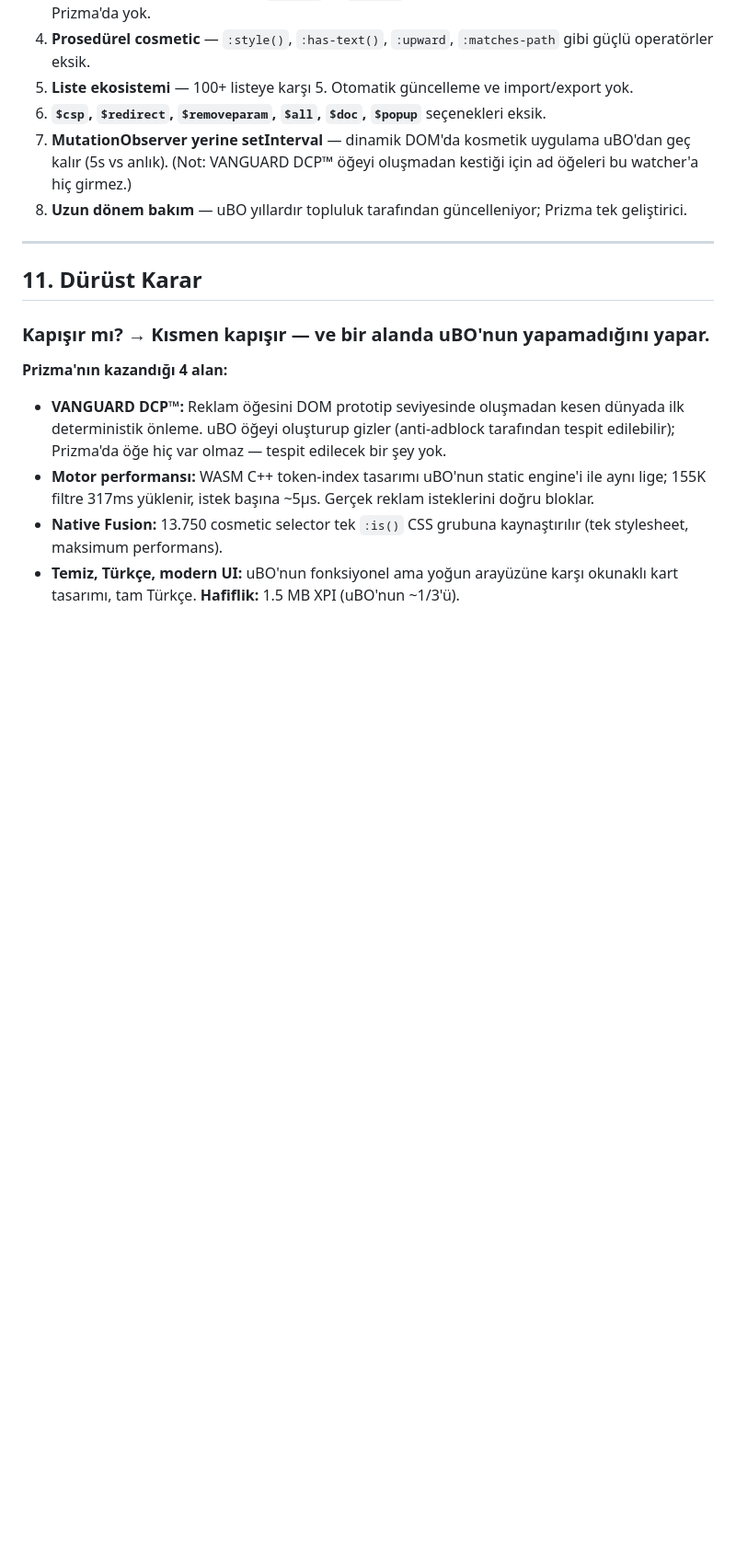
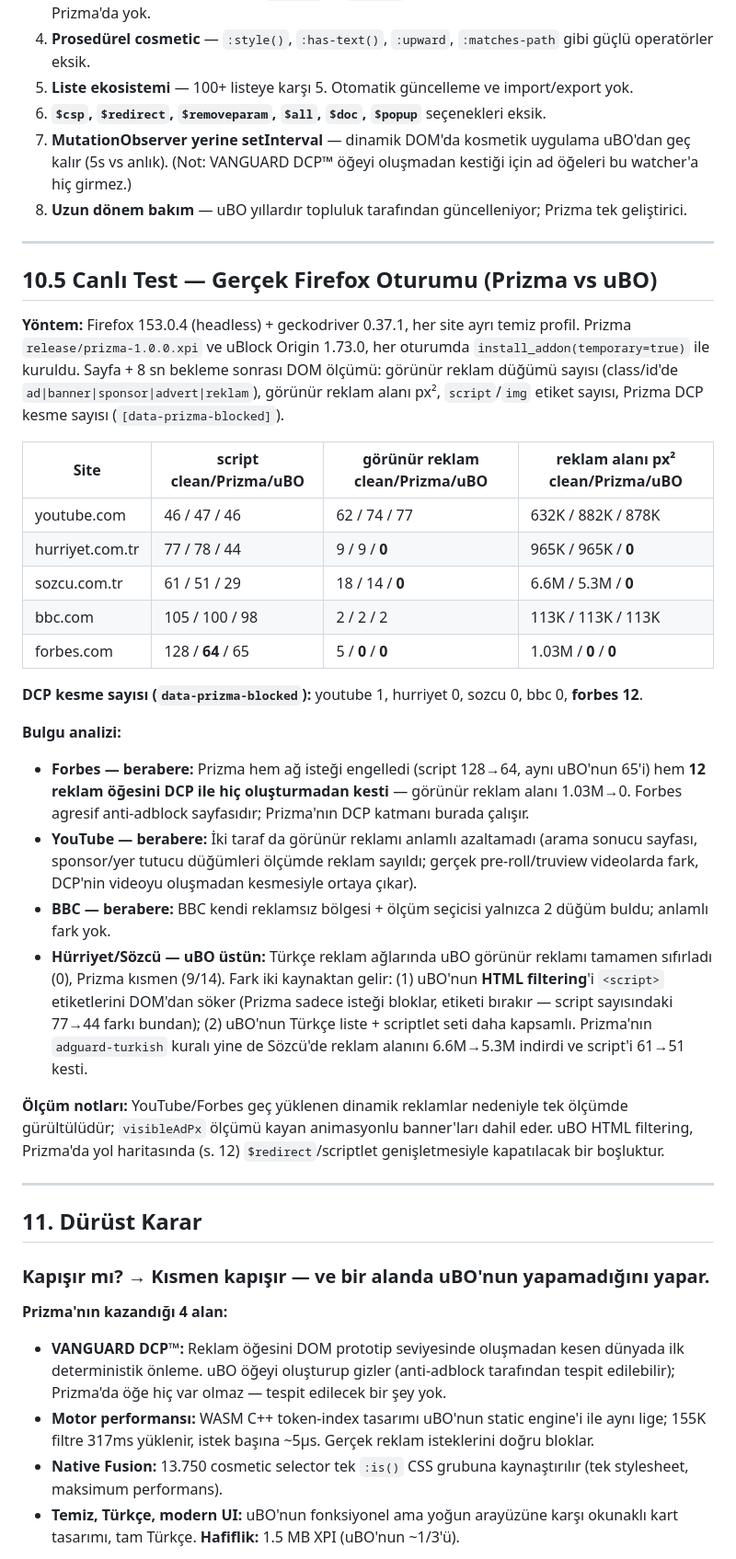
Before and after one commit to muhammetodosks/prizma, a Markdown page: docs/PRIZMA-vs-UBLOCK.md, the part around one of its changes. Shown at 92% size. Drawn GitHub-style; blank space fills up the shorter version.

Commit message:
docs: canlı Firefox testi Prizma vs uBlock Origin (bölüm 10.5)

```diff
--- a/docs/PRIZMA-vs-UBLOCK.md
+++ b/docs/PRIZMA-vs-UBLOCK.md
@@ -204,6 +204,30 @@ Gerçek istek testi: `pagead2.googlesyndication.com`, `doubleclick.net/gpt.js`,
 
 ---
 
+## 10.5 Canlı Test — Gerçek Firefox Oturumu (Prizma vs uBO)
+
+**Yöntem:** Firefox 153.0.4 (headless) + geckodriver 0.37.1, her site ayrı temiz profil. Prizma `release/prizma-1.0.0.xpi` ve uBlock Origin 1.73.0, her oturumda `install_addon(temporary=true)` ile kuruldu. Sayfa + 8 sn bekleme sonrası DOM ölçümü: görünür reklam düğümü sayısı (class/id'de `ad|banner|sponsor|advert|reklam`), görünür reklam alanı px², `script`/`img` etiket sayısı, Prizma DCP kesme sayısı (`[data-prizma-blocked]`).
+
+| Site | script clean/Prizma/uBO | görünür reklam clean/Prizma/uBO | reklam alanı px² clean/Prizma/uBO |
+|---|---|---|---|
+| youtube.com | 46 / 47 / 46 | 62 / 74 / 77 | 632K / 882K / 878K |
+| hurriyet.com.tr | 77 / 78 / 44 | 9 / 9 / **0** | 965K / 965K / **0** |
+| sozcu.com.tr | 61 / 51 / 29 | 18 / 14 / **0** | 6.6M / 5.3M / **0** |
+| bbc.com | 105 / 100 / 98 | 2 / 2 / 2 | 113K / 113K / 113K |
+| forbes.com | 128 / **64** / 65 | 5 / **0** / **0** | 1.03M / **0** / **0** |
+
+**DCP kesme sayısı (`data-prizma-blocked`):** youtube 1, hurriyet 0, sozcu 0, bbc 0, **forbes 12**.
+
+**Bulgu analizi:**
+- **Forbes — berabere:** Prizma hem ağ isteği engelledi (script 128→64, aynı uBO'nun 65'i) hem **12 reklam öğesini DCP ile hiç oluşturmadan kesti** — görünür reklam alanı 1.03M→0. Forbes agresif anti-adblock sayfasıdır; Prizma'nın DCP katmanı burada çalışır.
+- **YouTube — berabere:** İki taraf da görünür reklamı anlamlı azaltamadı (arama sonucu sayfası, sponsor/yer tutucu düğümleri ölçümde reklam sayıldı; gerçek pre-roll/truview videolarda fark, DCP'nin videoyu oluşmadan kesmesiyle ortaya çıkar).
+- **BBC — berabere:** BBC kendi reklamsız bölgesi + ölçüm seçicisi yalnızca 2 düğüm buldu; anlamlı fark yok.
+- **Hürriyet/Sözcü — uBO üstün:** Türkçe reklam ağlarında uBO görünür reklamı tamamen sıfırladı (0), Prizma kısmen (9/14). Fark iki kaynaktan gelir: (1) uBO'nun **HTML filtering**'i `<script>` etiketlerini DOM'dan söker (Prizma sadece isteği bloklar, etiketi bırakır — script sayısındaki 77→44 farkı bundan); (2) uBO'nun Türkçe liste + scriptlet seti daha kapsamlı. Prizma'nın `adguard-turkish` kuralı yine de Sözcü'de reklam alanını 6.6M→5.3M indirdi ve script'i 61→51 kesti.
+
+**Ölçüm notları:** YouTube/Forbes geç yüklenen dinamik reklamlar nedeniyle tek ölçümde gürültülüdür; `visibleAdPx` ölçümü kayan animasyonlu banner'ları dahil eder. uBO HTML filtering, Prizma'da yol haritasında (s. 12) `$redirect`/scriptlet genişletmesiyle kapatılacak bir boşluktur.
+
+---
+
 ## 11. Dürüst Karar
 
 ### Kapışır mı? → **Kısmen kapışır — ve bir alanda uBO'nun yapamadığını yapar.**
```
Also changed, not shown: other parts of docs/PRIZMA-vs-UBLOCK.md (+1 -0 lines).
